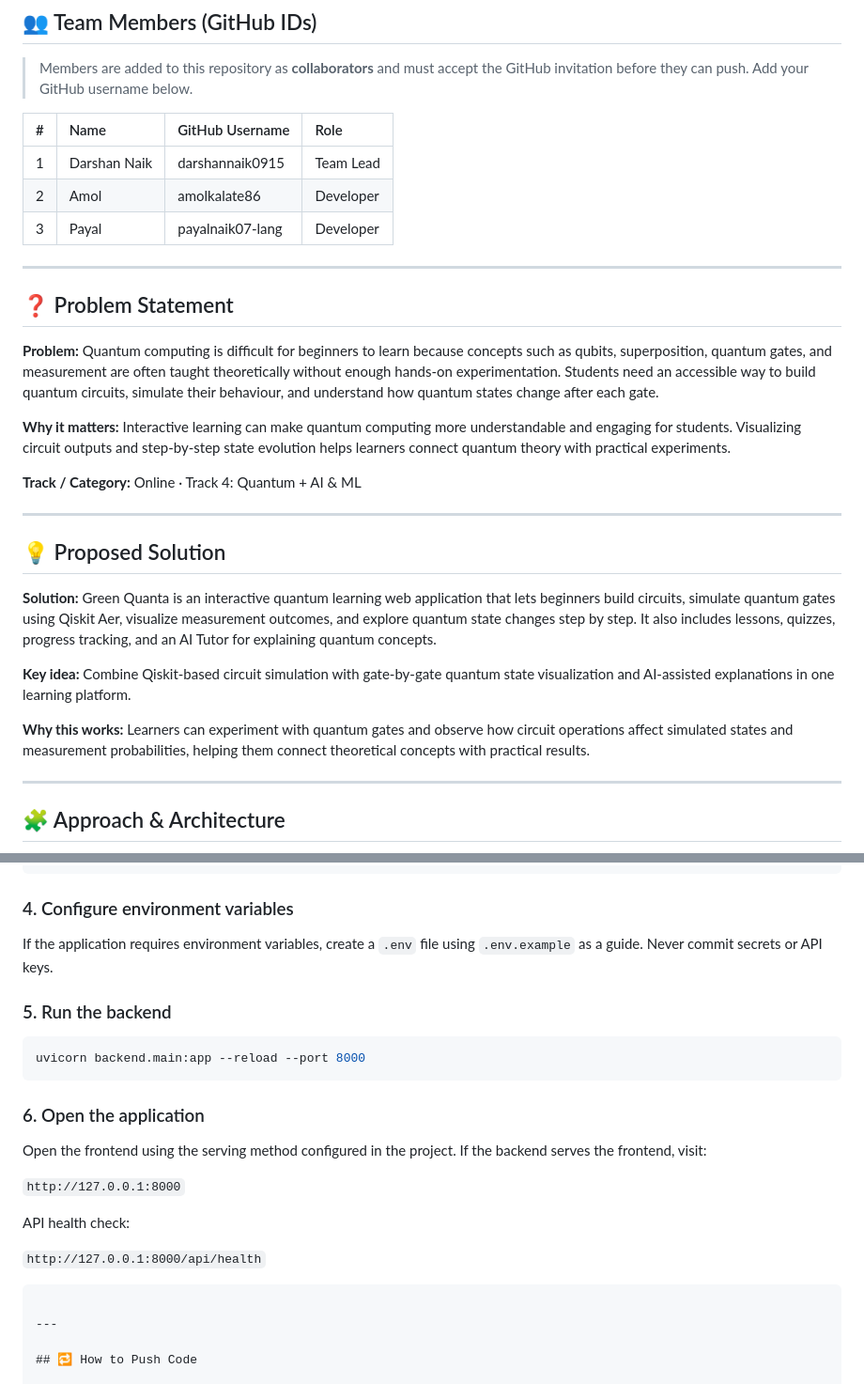
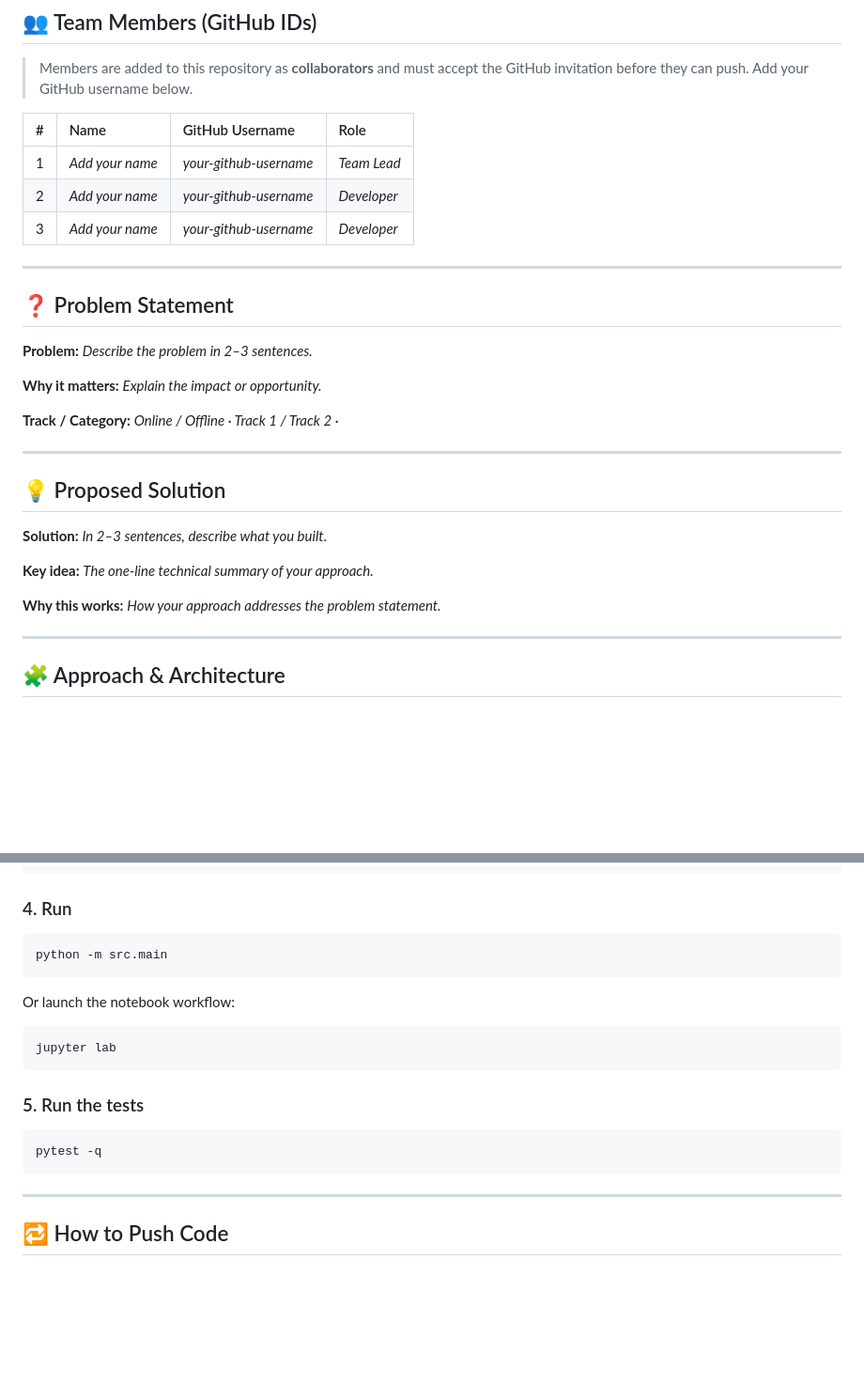
Before and after one commit to vtu-qiskit-fall-fest-2026/vtu-hc-veda, a Markdown page: README.md, 2 parts joined by grey strips. Shown at 94% size. Rendered like a GitHub page; blank space fills up the shorter version.

````diff
--- a/README.md
+++ b/README.md
@@ -46,9 +46,9 @@
 
 | # | Name | GitHub Username | Role |
 | :-- | :--- | :--- | :--- |
-| 1 | Darshan Naik | darshannaik0915 | Team Lead |
-| 2 | Amol | amolkalate86 | Developer |
-| 3 | Payal | payalnaik07-lang | Developer |
+| 1 | _Add your name_ | _your-github-username_ | _Team Lead_ |
+| 2 | _Add your name_ | _your-github-username_ | _Developer_ |
+| 3 | _Add your name_ | _your-github-username_ | _Developer_ |
 
 <!--
 Optional: add a plain list instead of the table above.
@@ -66,11 +66,11 @@ who experiences it, and why does it matter. Link to the official problem
 statement from the brief if one applies.
 -->
 
-**Problem:** Quantum computing is difficult for beginners to learn because concepts such as qubits, superposition, quantum gates, and measurement are often taught theoretically without enough hands-on experimentation. Students need an accessible way to build quantum circuits, simulate their behaviour, and understand how quantum states change after each gate.
+**Problem:** _Describe the problem in 2–3 sentences._
 
-**Why it matters:** Interactive learning can make quantum computing more understandable and engaging for students. Visualizing circuit outputs and step-by-step state evolution helps learners connect quantum theory with practical experiments.
+**Why it matters:** _Explain the impact or opportunity._
 
-**Track / Category:** Online · Track 4: Quantum + AI & ML
+**Track / Category:** _Online / Offline · Track 1 / Track 2 · <domain>_
 
 ---
 
@@ -81,11 +81,11 @@ Describe your solution. Keep it concrete: the core idea, the user flow, and
 the quantum/ML technique you are applying.
 -->
 
-**Solution:** Green Quanta is an interactive quantum learning web application that lets beginners build circuits, simulate quantum gates using Qiskit Aer, visualize measurement outcomes, and explore quantum state changes step by step. It also includes lessons, quizzes, progress tracking, and an AI Tutor for explaining quantum concepts.
+**Solution:** _In 2–3 sentences, describe what you built._
 
-**Key idea:** Combine Qiskit-based circuit simulation with gate-by-gate quantum state visualization and AI-assisted explanations in one learning platform.
+**Key idea:** _The one-line technical summary of your approach._
 
-**Why this works:** Learners can experiment with quantum gates and observe how circuit operations affect simulated states and measurement probabilities, helping them connect theoretical concepts with practical results.
+**Why this works:** _How your approach addresses the problem statement._
 
 ---
 
@@ -198,26 +177,22 @@ source .venv/bin/activate
 pip install -r requirements.txt
 ```
 
-### 4. Configure environment variables
-
-If the application requires environment variables, create a `.env` file using `.env.example` as a guide. Never commit secrets or API keys.
-
-### 5. Run the backend
+### 4. Run
 
 ```bash
-uvicorn backend.main:app --reload --port 8000
+python -m src.main
 ```
 
-### 6. Open the application
+Or launch the notebook workflow:
 
-Open the frontend using the serving method configured in the project. If the backend serves the frontend, visit:
+```bash
+jupyter lab
+```
 
-`http://127.0.0.1:8000`
+### 5. Run the tests
 
-API health check:
-
-`http://127.0.0.1:8000/api/health`
-
+```bash
+pytest -q
 ```
 
 ---
````
Also changed, not shown: other parts of README.md (+38 -59 lines).
